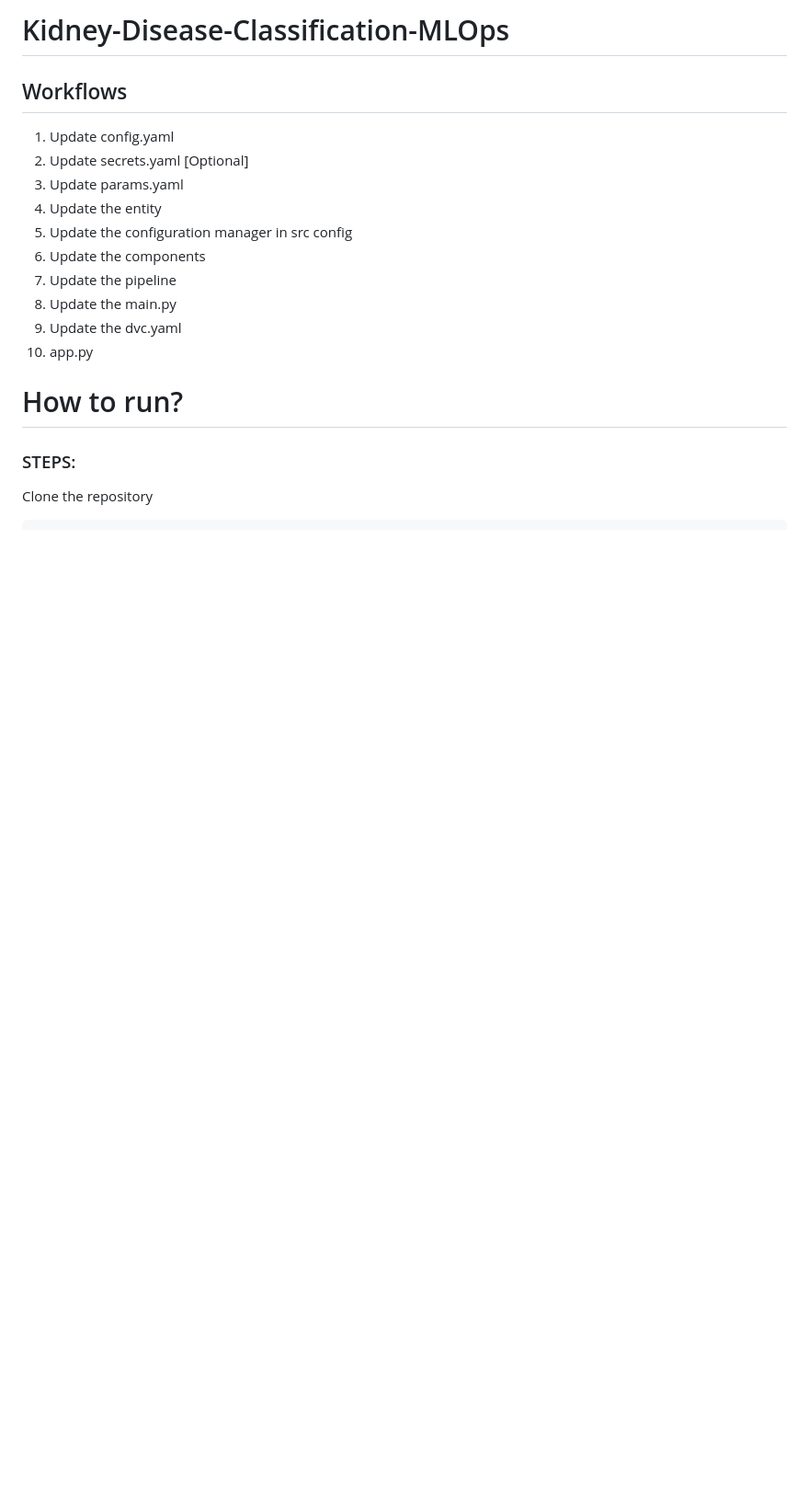
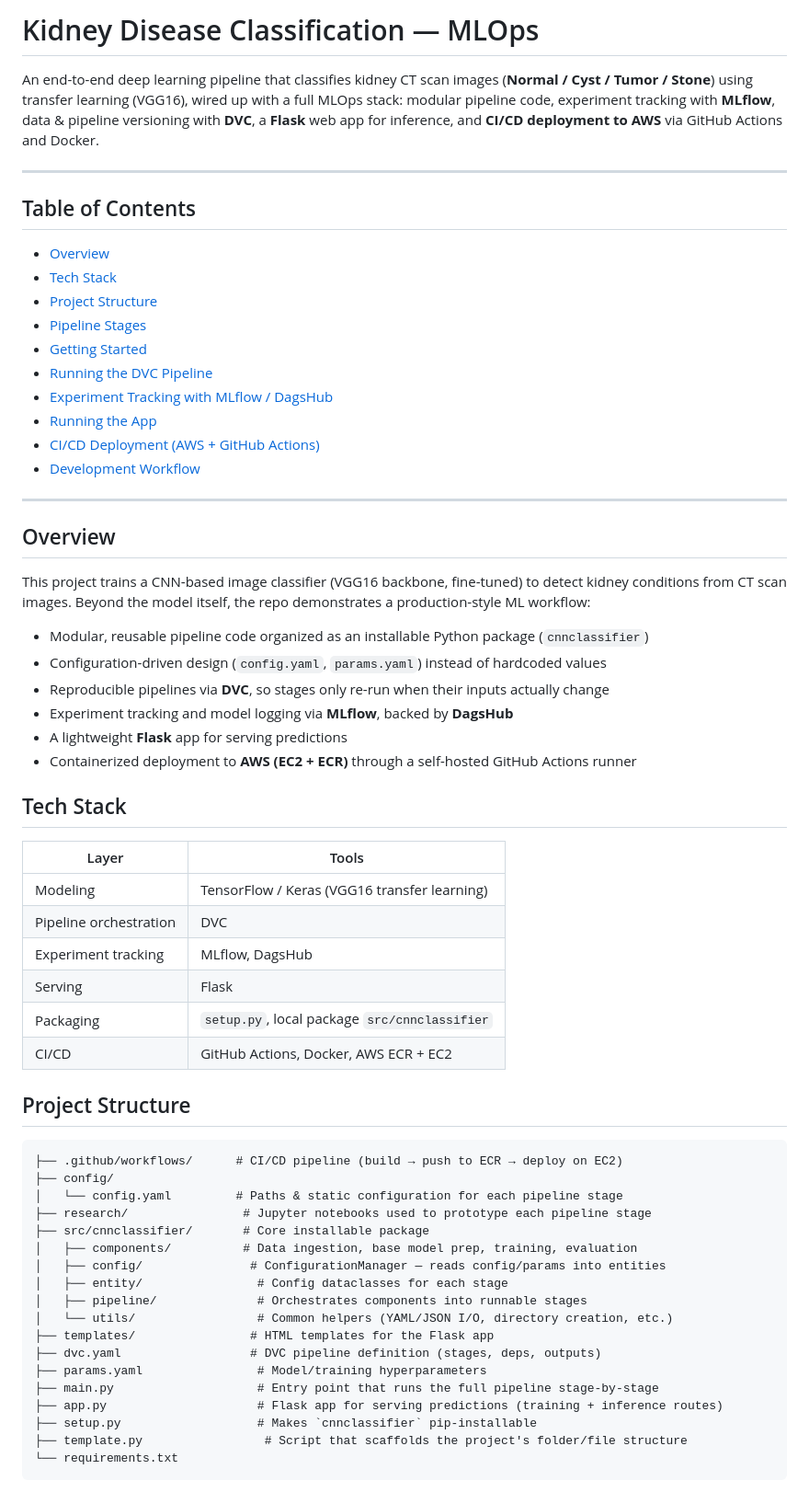
Before and after one commit to amitkumar8178/Kidney-Disease-Classification-MLOps, a Markdown page: Readme.md, the part around one of its changes. Shown at 92% size. Drawn GitHub-style; blank space fills up the shorter version.

````diff
--- a/Readme.md
+++ b/Readme.md
@@ -1,20 +1,66 @@
-# Kidney-Disease-Classification-MLOps
+# Kidney Disease Classification — MLOps
 
+An end-to-end deep learning pipeline that classifies kidney CT scan images (**Normal / Cyst / Tumor / Stone**) using transfer learning (VGG16), wired up with a full MLOps stack: modular pipeline code, experiment tracking with **MLflow**, data & pipeline versioning with **DVC**, a **Flask** web app for inference, and **CI/CD deployment to AWS** via GitHub Actions and Docker.
 
-## Workflows
+---
 
-1. Update config.yaml
-2. Update secrets.yaml [Optional]
-3. Update params.yaml
-4. Update the entity
-5. Update the configuration manager in src config
-6. Update the components
-7. Update the pipeline
-8. Update the main.py
-9. Update the dvc.yaml
-10. app.py
+## Table of Contents
 
-# How to run?
-### STEPS:
+- [Overview](#overview)
+- [Tech Stack](#tech-stack)
+- [Project Structure](#project-structure)
+- [Pipeline Stages](#pipeline-stages)
+- [Getting Started](#getting-started)
+- [Running the DVC Pipeline](#running-the-dvc-pipeline)
+- [Experiment Tracking with MLflow / DagsHub](#experiment-tracking-with-mlflow--dagshub)
+- [Running the App](#running-the-app)
+- [CI/CD Deployment (AWS + GitHub Actions)](#cicd-deployment-aws--github-actions)
+- [Development Workflow](#development-workflow)
 
-Clone the repository
+---
+
+## Overview
+
+This project trains a CNN-based image classifier (VGG16 backbone, fine-tuned) to detect kidney conditions from CT scan images. Beyond the model itself, the repo demonstrates a production-style ML workflow:
+
+- Modular, reusable pipeline code organized as an installable Python package (`cnnclassifier`)
+- Configuration-driven design (`config.yaml`, `params.yaml`) instead of hardcoded values
+- Reproducible pipelines via **DVC**, so stages only re-run when their inputs actually change
+- Experiment tracking and model logging via **MLflow**, backed by **DagsHub**
+- A lightweight **Flask** app for serving predictions
+- Containerized deployment to **AWS (EC2 + ECR)** through a self-hosted GitHub Actions runner
+
+## Tech Stack
+
+| Layer | Tools |
+|---|---|
+| Modeling | TensorFlow / Keras (VGG16 transfer learning) |
+| Pipeline orchestration | DVC |
+| Experiment tracking | MLflow, DagsHub |
+| Serving | Flask |
+| Packaging | `setup.py`, local package `src/cnnclassifier` |
+| CI/CD | GitHub Actions, Docker, AWS ECR + EC2 |
+
+## Project Structure
+
+```
+├── .github/workflows/      # CI/CD pipeline (build → push to ECR → deploy on EC2)
+├── config/
+│   └── config.yaml         # Paths & static configuration for each pipeline stage
+├── research/                # Jupyter notebooks used to prototype each pipeline stage
+├── src/cnnclassifier/       # Core installable package
+│   ├── components/          # Data ingestion, base model prep, training, evaluation
+│   ├── config/               # ConfigurationManager — reads config/params into entities
+│   ├── entity/                # Config dataclasses for each stage
+│   ├── pipeline/              # Orchestrates components into runnable stages
+│   └── utils/                 # Common helpers (YAML/JSON I/O, directory creation, etc.)
+├── templates/                # HTML templates for the Flask app
+├── dvc.yaml                  # DVC pipeline definition (stages, deps, outputs)
+├── params.yaml                # Model/training hyperparameters
+├── main.py                    # Entry point that runs the full pipeline stage-by-stage
+├── app.py                     # Flask app for serving predictions (training + inference routes)
+├── setup.py                   # Makes `cnnclassifier` pip-installable
+├── template.py                 # Script that scaffolds the project's folder/file structure
+└── requirements.txt
+```
+
````
Also changed, not shown: other parts of Readme.md (+118 -129 lines).
